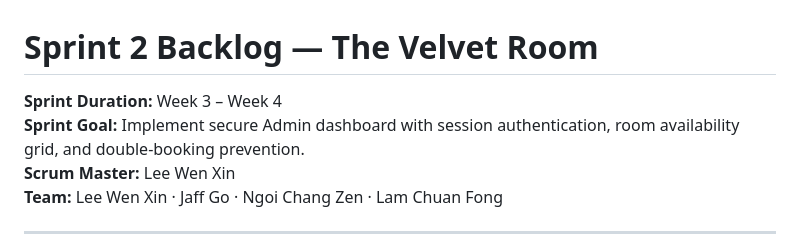
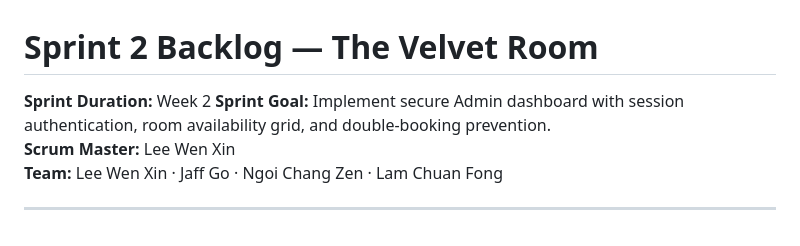
Before and after one commit to jaffgo1004/restaurant-appointment-system-project, a Markdown page: scrum/sprint2_backlog.md, the part around the change. Drawn GitHub-style.

```diff
--- a/scrum/sprint2_backlog.md
+++ b/scrum/sprint2_backlog.md
@@ -1,6 +1,6 @@
 # Sprint 2 Backlog — The Velvet Room
 
-**Sprint Duration:** Week 3 – Week 4
+**Sprint Duration:** Week 2
 **Sprint Goal:** Implement secure Admin dashboard with session authentication, room availability grid, and double-booking prevention.
 **Scrum Master:** Lee Wen Xin
 **Team:** Lee Wen Xin · Jaff Go · Ngoi Chang Zen · Lam Chuan Fong
```
